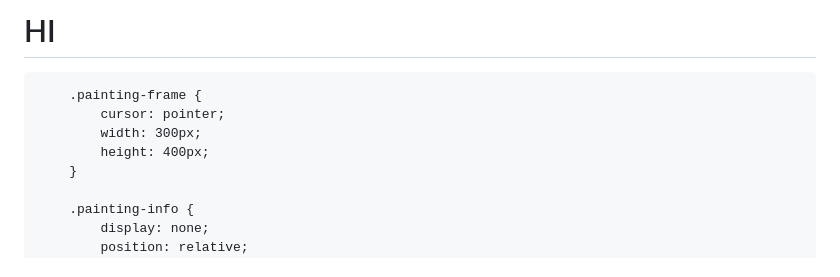
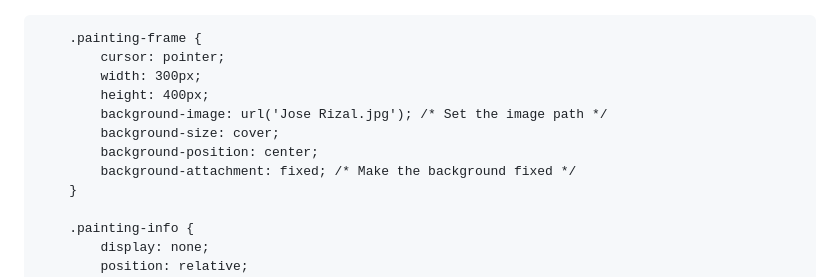
Before and after one commit to Kristoff23/museo, a Markdown page: README.md, the part around the change printed below. Rendered like a GitHub page.

```diff
--- a/README.md
+++ b/README.md
@@ -1,4 +1,4 @@
-<h1>HI</h1>
+<!DOCTYPE html>
 <html>
 <head>
     <style>
@@ -14,6 +14,10 @@
             cursor: pointer;
             width: 300px;
             height: 400px;
+            background-image: url('Jose Rizal.jpg'); /* Set the image path */
+            background-size: cover;
+            background-position: center;
+            background-attachment: fixed; /* Make the background fixed */
         }
 
         .painting-info {
```
Also changed, not shown: other parts of README.md (+1 -2 lines).
